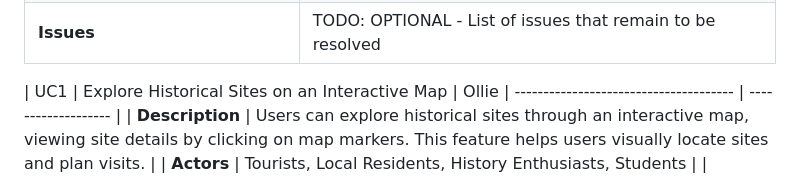
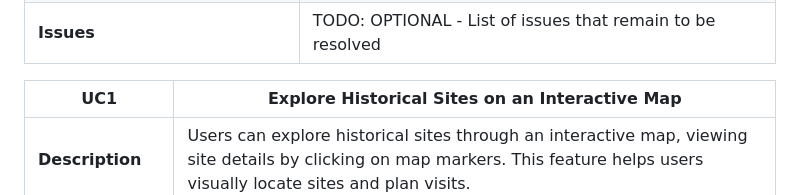
Before and after one commit to IdaneEziefuoh/Information-System-Development-Team-2, a Markdown page: docs/requirements.md, the part around the change printed below. Rendered like a GitHub page.

Commit message:
Update requirements.md
updated format

```diff
--- a/docs/requirements.md
+++ b/docs/requirements.md
@@ -40,7 +40,7 @@ TODO: Describe each use case (at least one per team member).
 | **Issues** | TODO: OPTIONAL - List of issues that remain to be resolved |
 
 
-| UC1 | Explore Historical Sites on an Interactive Map | Ollie
+| UC1 | Explore Historical Sites on an Interactive Map |
 | -------------------------------------- | ------------------- |
 | **Description** | Users can explore historical sites through an interactive map, viewing site details by clicking on map markers. This feature helps users visually locate sites and plan visits. |
 | **Actors** | Tourists, Local Residents, History Enthusiasts, Students |
```
Also changed, not shown: other parts of docs/requirements.md (+1 -4 lines).
